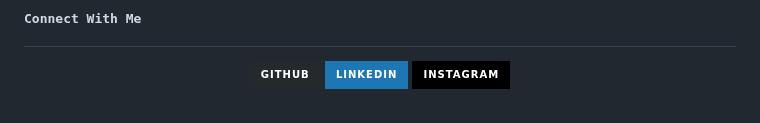
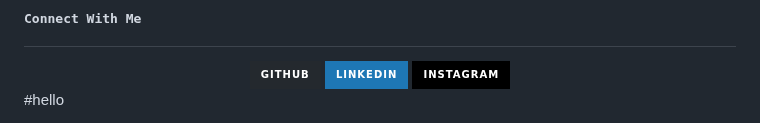
Before and after one commit to ankushhKapoor/ankushhKapoor, a Markdown page: README.md, the part around the change. Rendered like a GitHub page; badges without logos.

```diff
--- a/README.md
+++ b/README.md
@@ -75,3 +75,5 @@
     <img src="https://img.shields.io/badge/instagram-%23000000.svg?&style=for-the-badge&logo=instagram&logoColor=white" alt="instagram" style="margin-bottom: 5px;" />
   </a>
 </div>
+
+#hello
```
